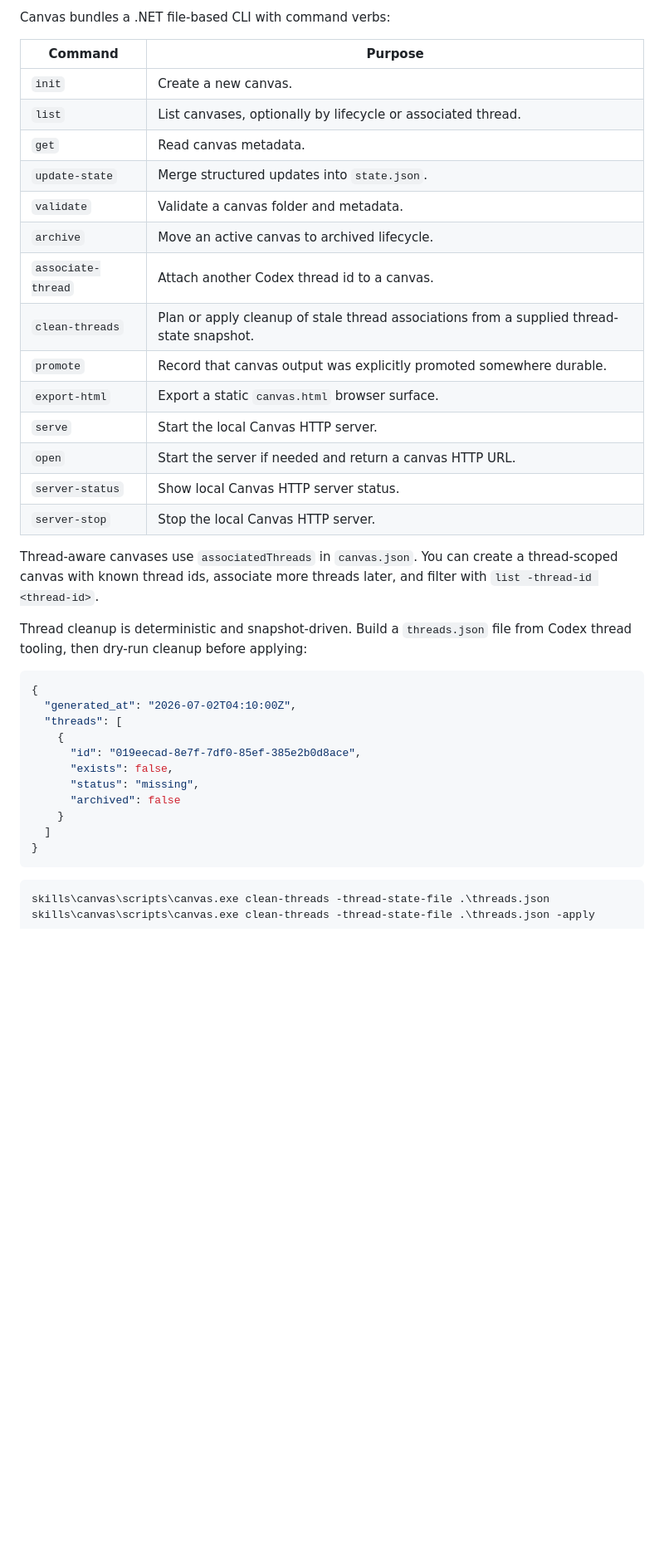
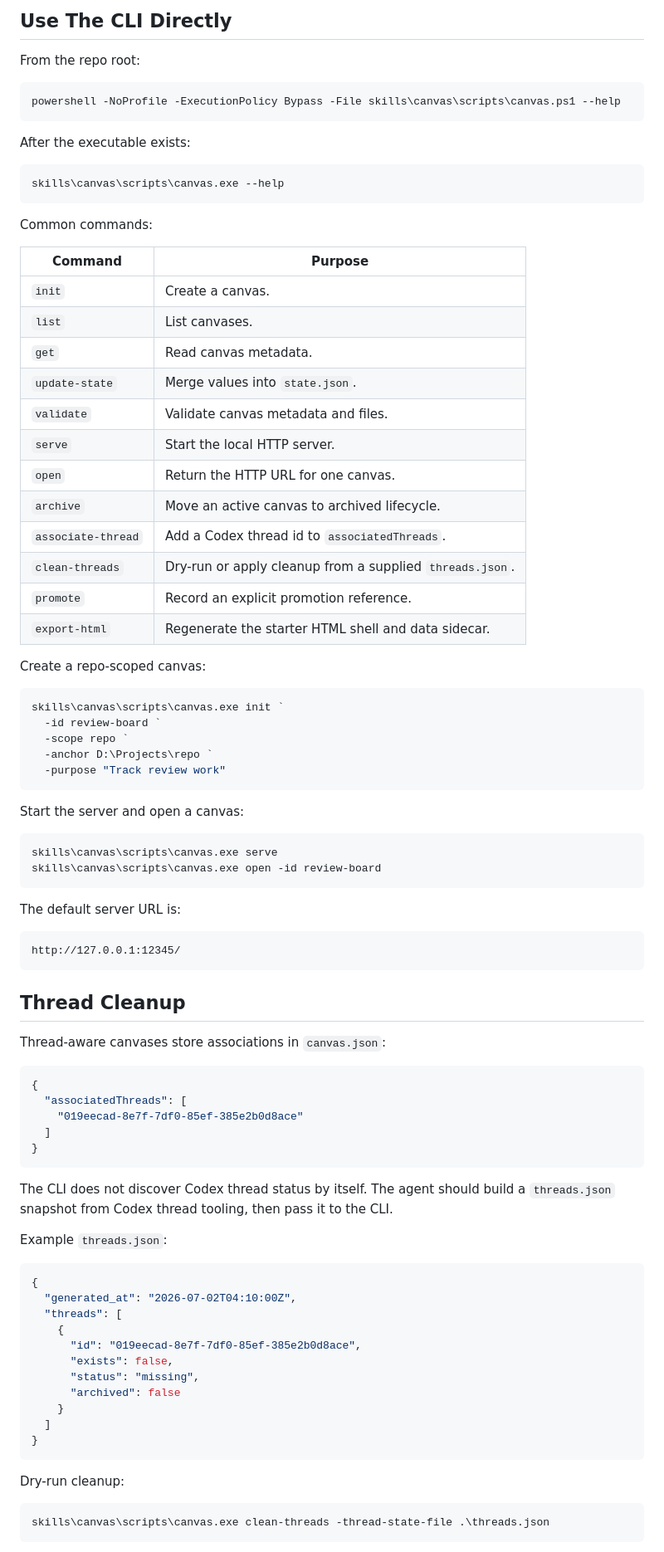
Before and after one commit to demyte/agentcanvas, a Markdown page: README.md, the part around one of its changes. Shown at 83% size. Drawn GitHub-style; blank space fills up the shorter version.

````diff
--- a/README.md
+++ b/README.md
@@ -85,26 +82,73 @@ The bundled `canvas` skill tells Codex to defer creation, updates, validation, a
 
-Canvas bundles a .NET file-based CLI with command verbs:
+## Use The CLI Directly
+
+From the repo root:
+
+```powershell
+powershell -NoProfile -ExecutionPolicy Bypass -File skills\canvas\scripts\canvas.ps1 --help
+```
+
+After the executable exists:
+
+```powershell
+skills\canvas\scripts\canvas.exe --help
+```
+
+Common commands:
 
 | Command | Purpose |
 | --- | --- |
-| `init` | Create a new canvas. |
-| `list` | List canvases, optionally by lifecycle or associated thread. |
+| `init` | Create a canvas. |
+| `list` | List canvases. |
 | `get` | Read canvas metadata. |
-| `update-state` | Merge structured updates into `state.json`. |
-| `validate` | Validate a canvas folder and metadata. |
+| `update-state` | Merge values into `state.json`. |
+| `validate` | Validate canvas metadata and files. |
+| `serve` | Start the local HTTP server. |
+| `open` | Return the HTTP URL for one canvas. |
 | `archive` | Move an active canvas to archived lifecycle. |
-| `associate-thread` | Attach another Codex thread id to a canvas. |
-| `clean-threads` | Plan or apply cleanup of stale thread associations from a supplied thread-state snapshot. |
-| `promote` | Record that canvas output was explicitly promoted somewhere durable. |
-| `export-html` | Export a static `canvas.html` browser surface. |
-| `serve` | Start the local Canvas HTTP server. |
-| `open` | Start the server if needed and return a canvas HTTP URL. |
-| `server-status` | Show local Canvas HTTP server status. |
-| `server-stop` | Stop the local Canvas HTTP server. |
+| `associate-thread` | Add a Codex thread id to `associatedThreads`. |
+| `clean-threads` | Dry-run or apply cleanup from a supplied `threads.json`. |
+| `promote` | Record an explicit promotion reference. |
+| `export-html` | Regenerate the starter HTML shell and data sidecar. |
 
-Thread-aware canvases use `associatedThreads` in `canvas.json`. You can create a thread-scoped canvas with known thread ids, associate more threads later, and filter with `list -thread-id <thread-id>`.
+Create a repo-scoped canvas:
 
-Thread cleanup is deterministic and snapshot-driven. Build a `threads.json` file from Codex thread tooling, then dry-run cleanup before applying:
+```powershell
+skills\canvas\scripts\canvas.exe init `
+  -id review-board `
+  -scope repo `
+  -anchor D:\Projects\repo `
+  -purpose "Track review work"
+```
+
+Start the server and open a canvas:
+
+```powershell
+skills\canvas\scripts\canvas.exe serve
+skills\canvas\scripts\canvas.exe open -id review-board
+```
+
+The default server URL is:
+
+```text
+http://127.0.0.1:12345/
+```
+
+## Thread Cleanup
+
+Thread-aware canvases store associations in `canvas.json`:
+
+```json
+{
+  "associatedThreads": [
+    "019eecad-8e7f-7df0-85ef-385e2b0d8ace"
+  ]
+}
+```
+
+The CLI does not discover Codex thread status by itself. The agent should build a `threads.json` snapshot from Codex thread tooling, then pass it to the CLI.
+
+Example `threads.json`:
 
 ```json
 {
@@ -120,5 +164,7 @@ Thread cleanup is deterministic and snapshot-driven. Build a `threads.json` file
 }
 ```
 
+Dry-run cleanup:
+
 ```powershell
 skills\canvas\scripts\canvas.exe clean-threads -thread-state-file .\threads.json
````
Also changed, not shown: other parts of README.md (+61 -267 lines).
